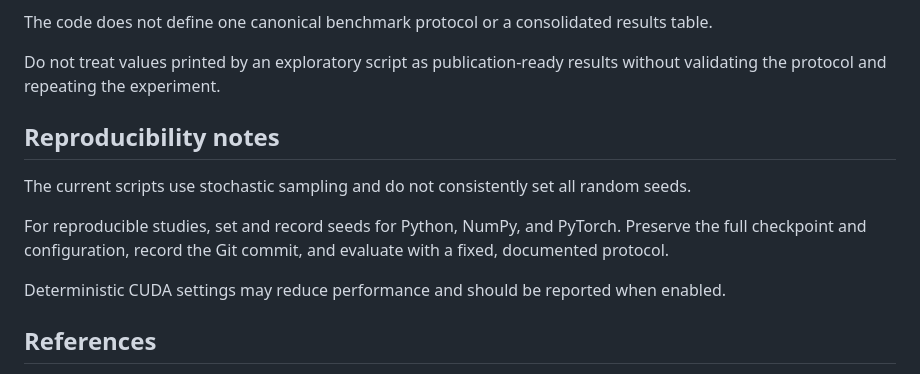
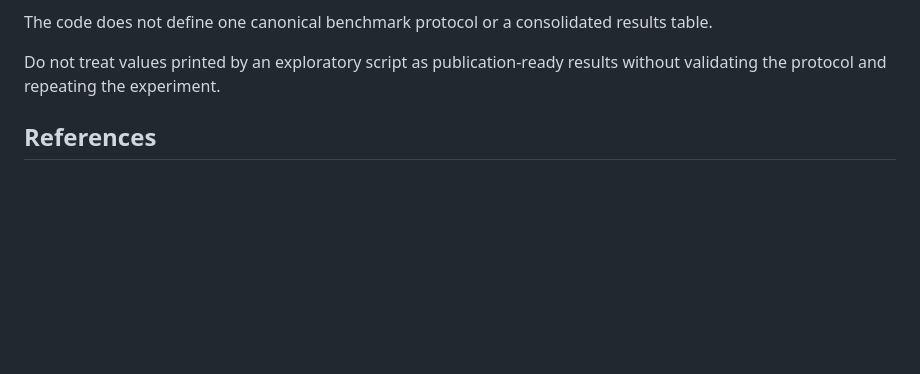
Before and after one commit to IdhcbIan/Augmenting_CLS_with_ROI_tokens, a Markdown page: README.md, the part around the change. GitHub-like rendering; blank space fills up the shorter version.

Commit message:
Checkpoint

```diff
--- a/README.md
+++ b/README.md
@@ -159,14 +159,6 @@ The code does not define one canonical benchmark protocol or a consolidated resu
 
 Do not treat values printed by an exploratory script as publication-ready results without validating the protocol and repeating the experiment.
 
-## Reproducibility notes
-
-The current scripts use stochastic sampling and do not consistently set all random seeds.
-
-For reproducible studies, set and record seeds for Python, NumPy, and PyTorch. Preserve the full checkpoint and configuration, record the Git commit, and evaluate with a fixed, documented protocol.
-
-Deterministic CUDA settings may reduce performance and should be reported when enabled.
-
 ## References
 
 If this repository contributes to published work, add the paper citation here before release. The implementation relies on the following methodological foundations:
```
